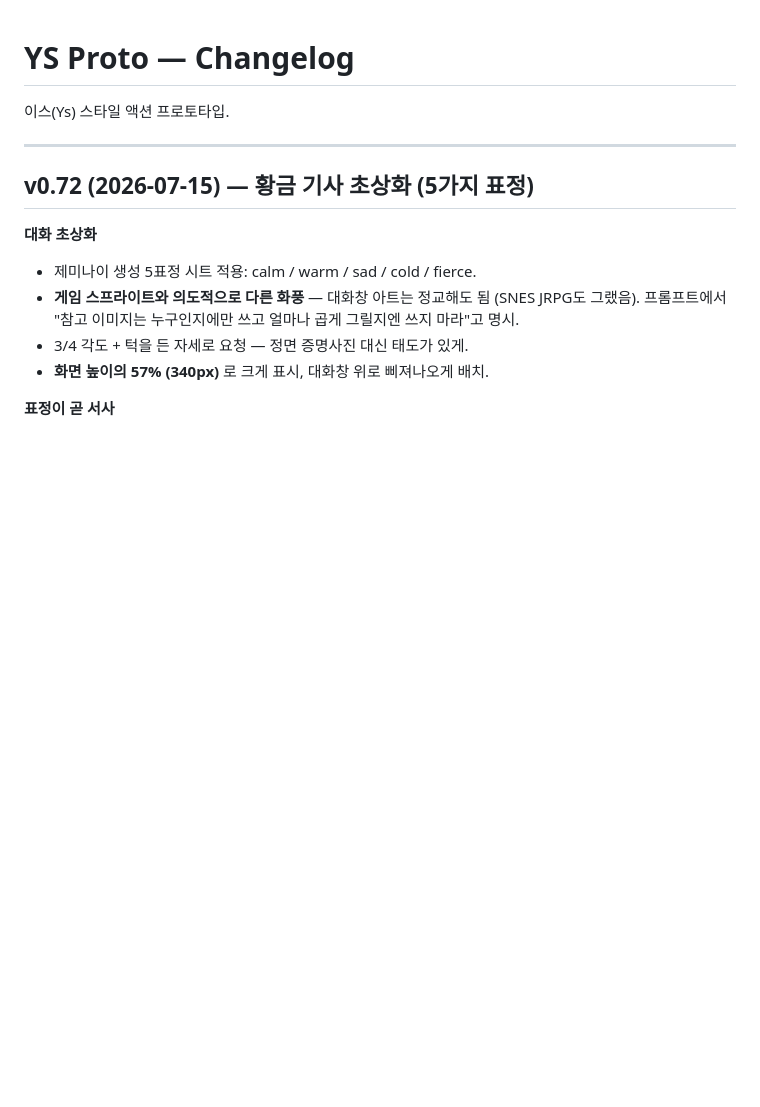
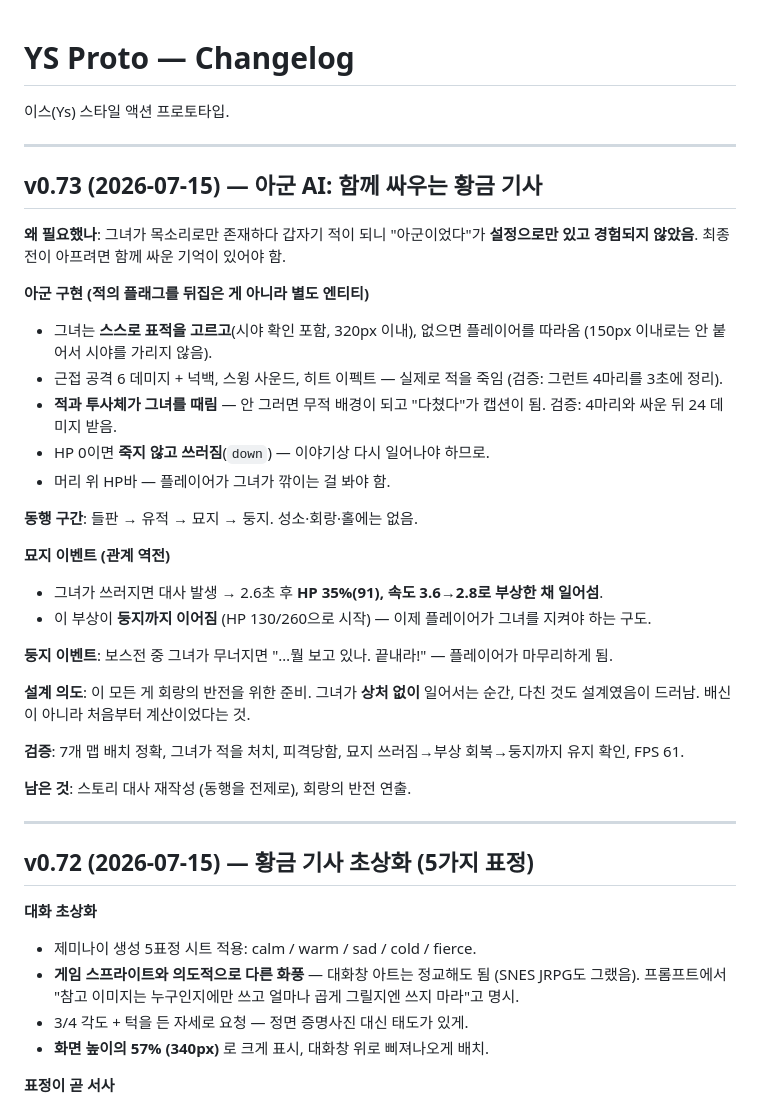
Before and after one commit to aaronkyung-a11y/ys-game, a Markdown page: CHANGELOG.md, the part around the change. Drawn GitHub-style; blank space fills up the shorter version.

Commit message:
v0.73 changelog

```diff
--- a/CHANGELOG.md
+++ b/CHANGELOG.md
@@ -1,6 +1,33 @@
 # YS Proto — Changelog
 
 이스(Ys) 스타일 액션 프로토타입.
+
+---
+
+## v0.73 (2026-07-15) — 아군 AI: 함께 싸우는 황금 기사
+
+**왜 필요했나**: 그녀가 목소리로만 존재하다 갑자기 적이 되니 "아군이었다"가 **설정으로만 있고 경험되지 않았음**. 최종전이 아프려면 함께 싸운 기억이 있어야 함.
+
+**아군 구현 (적의 플래그를 뒤집은 게 아니라 별도 엔티티)**
+- 그녀는 **스스로 표적을 고르고**(시야 확인 포함, 320px 이내), 없으면 플레이어를 따라옴 (150px 이내로는 안 붙어서 시야를 가리지 않음).
+- 근접 공격 6 데미지 + 넉백, 스윙 사운드, 히트 이펙트 — 실제로 적을 죽임 (검증: 그런트 4마리를 3초에 정리).
+- **적과 투사체가 그녀를 때림** — 안 그러면 무적 배경이 되고 "다쳤다"가 캡션이 됨. 검증: 4마리와 싸운 뒤 24 데미지 받음.
+- HP 0이면 **죽지 않고 쓰러짐**(`down`) — 이야기상 다시 일어나야 하므로.
+- 머리 위 HP바 — 플레이어가 그녀가 깎이는 걸 봐야 함.
+
+**동행 구간**: 들판 → 유적 → 묘지 → 둥지. 성소·회랑·홀에는 없음.
+
+**묘지 이벤트 (관계 역전)**
+- 그녀가 쓰러지면 대사 발생 → 2.6초 후 **HP 35%(91), 속도 3.6→2.8로 부상한 채 일어섬**.
+- 이 부상이 **둥지까지 이어짐** (HP 130/260으로 시작) — 이제 플레이어가 그녀를 지켜야 하는 구도.
+
+**둥지 이벤트**: 보스전 중 그녀가 무너지면 "…뭘 보고 있나. 끝내라!" — 플레이어가 마무리하게 됨.
+
+**설계 의도**: 이 모든 게 회랑의 반전을 위한 준비. 그녀가 **상처 없이** 일어서는 순간, 다친 것도 설계였음이 드러남. 배신이 아니라 처음부터 계산이었다는 것.
+
+**검증**: 7개 맵 배치 정확, 그녀가 적을 처치, 피격당함, 묘지 쓰러짐→부상 회복→둥지까지 유지 확인, FPS 61.
+
+**남은 것**: 스토리 대사 재작성 (동행을 전제로), 회랑의 반전 연출.
 
 ---
 
```
